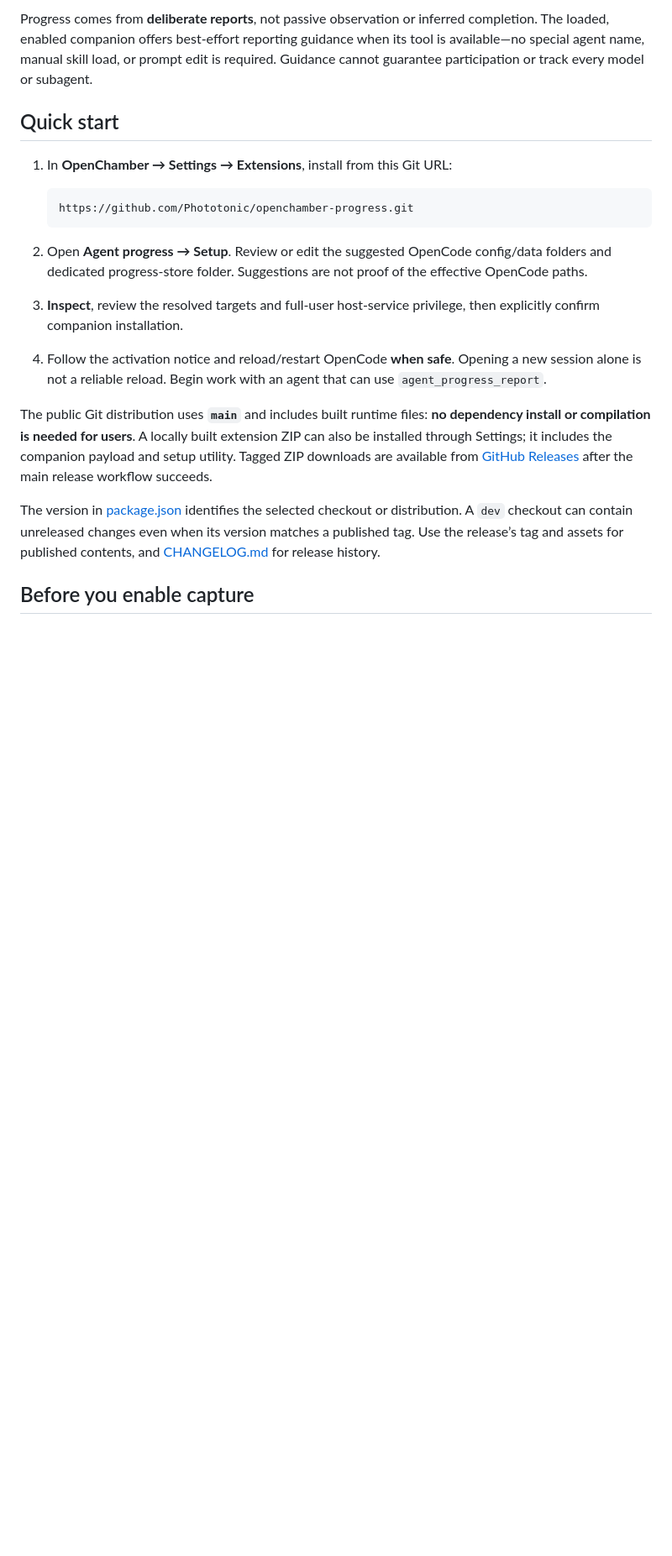
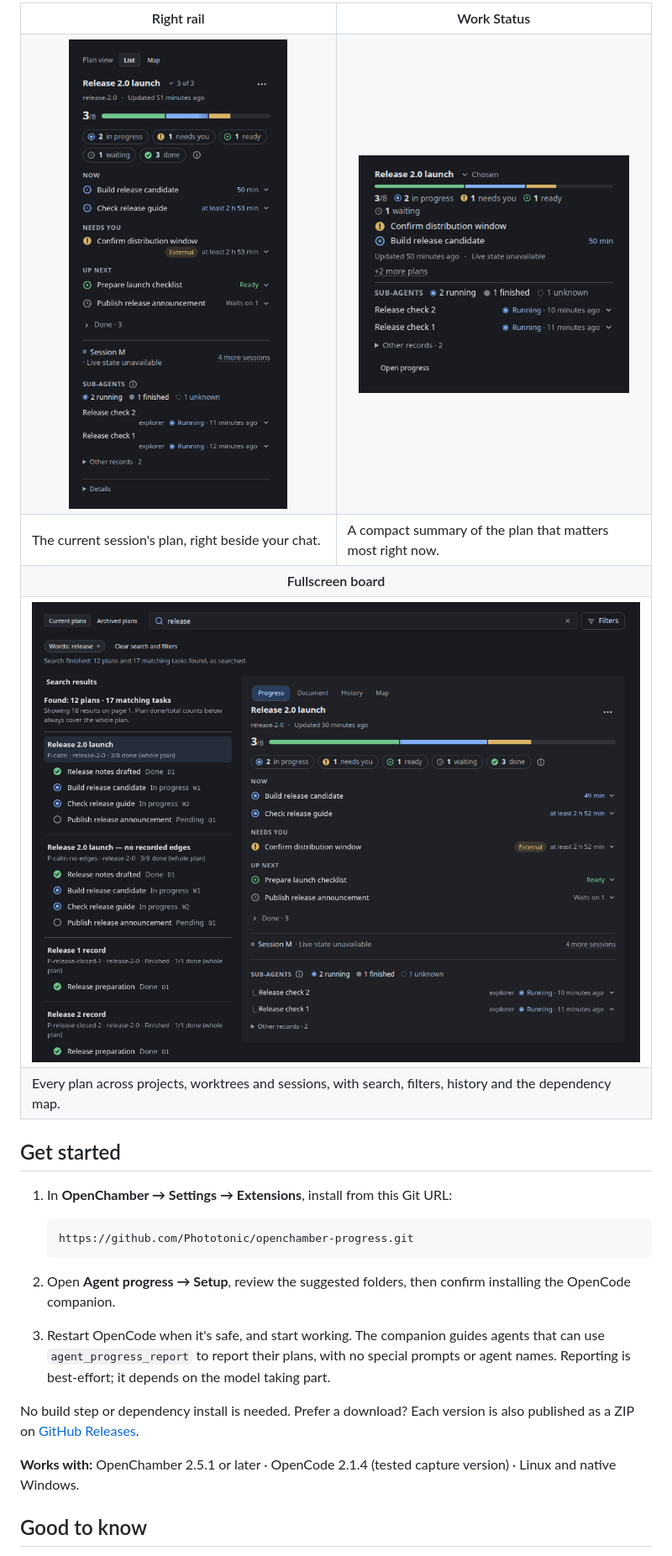
Before and after one commit to Phototonic/openchamber-progress, a Markdown page: README.md, the part around one of its changes. Shown at 84% size. Rendered like a GitHub page; pictures changed too: docs/images/readme/board-search.png (added), docs/images/readme/rail.png (added), docs/images/readme/work-status.png (added); blank space fills up the shorter version.

````diff
--- a/README.md
+++ b/README.md
@@ -28,7 +27,29 @@ An [OpenChamber](https://github.com/openchamber/openchamber) extension with an O
 
-Progress comes from **deliberate reports**, not passive observation or inferred completion. The loaded, enabled companion offers best-effort reporting guidance when its tool is available—no special agent name, manual skill load, or prompt edit is required. Guidance cannot guarantee participation or track every model or subagent.
+<table>
+  <tr>
+    <th width="50%">Right rail</th>
+    <th width="50%">Work Status</th>
+  </tr>
+  <tr>
+    <td align="center"><img src="docs/images/readme/rail.png" alt="Right rail: plan title with picker, progress bar, state chips and a grouped task list" width="300"></td>
+    <td align="center"><img src="docs/images/readme/work-status.png" alt="Work Status: featured plan title, mini bar, chips, the blocked and working task, and +2 more plans" width="322"></td>
+  </tr>
+  <tr>
+    <td>The current session's plan, right beside your chat.</td>
+    <td>A compact summary of the plan that matters most right now.</td>
+  </tr>
+  <tr>
+    <th colspan="2">Fullscreen board</th>
+  </tr>
+  <tr>
+    <td colspan="2" align="center"><img src="docs/images/readme/board-search.png" alt="Fullscreen board: a search for release across every plan, with matching plans and tasks listed beside the selected plan's grouped progress" width="820"></td>
+  </tr>
+  <tr>
+    <td colspan="2">Every plan across projects, worktrees and sessions, with search, filters, history and the dependency map.</td>
+  </tr>
+</table>
 
-## Quick start
+## Get started
 
 1. In **OpenChamber → Settings → Extensions**, install from this Git URL:
 
@@ -36,13 +57,12 @@ Progress comes from **deliberate reports**, not passive observation or inferred
    https://github.com/Phototonic/openchamber-progress.git
    ```
 
-2. Open **Agent progress → Setup**. Review or edit the suggested OpenCode config/data folders and dedicated progress-store folder. Suggestions are not proof of the effective OpenCode paths.
-3. **Inspect**, review the resolved targets and full-user host-service privilege, then explicitly confirm companion installation.
-4. Follow the activation notice and reload/restart OpenCode **when safe**. Opening a new session alone is not a reliable reload. Begin work with an agent that can use `agent_progress_report`.
+2. Open **Agent progress → Setup**, review the suggested folders, then confirm installing the OpenCode companion.
+3. Restart OpenCode when it's safe, and start working. The companion guides agents that can use `agent_progress_report` to report their plans, with no special prompts or agent names. Reporting is best-effort; it depends on the model taking part.
 
-The public Git distribution uses **`main`** and includes built runtime files: **no dependency install or compilation is needed for users**. A locally built extension ZIP can also be installed through Settings; it includes the companion payload and setup utility. Tagged ZIP downloads are available from [GitHub Releases](https://github.com/Phototonic/openchamber-progress/releases) after the main release workflow succeeds.
+No build step or dependency install is needed. Prefer a download? Each version is also published as a ZIP on [GitHub Releases](https://github.com/Phototonic/openchamber-progress/releases).
 
-The version in [package.json](package.json) identifies the selected checkout or distribution. A `dev` checkout can contain unreleased changes even when its version matches a published tag. Use the release’s tag and assets for published contents, and [CHANGELOG.md](CHANGELOG.md) for release history.
+**Works with:** OpenChamber 2.5.1 or later · OpenCode 2.1.4 (tested capture version) · Linux and native Windows.
 
-## Before you enable capture
+## Good to know
 
````
Also changed, not shown: other parts of README.md (+26 -40 lines), CHANGELOG.md (+8 -1 lines), docs/setup.md (+2 -1 lines), docs/images/readme/board.png (added), 7 other files.
